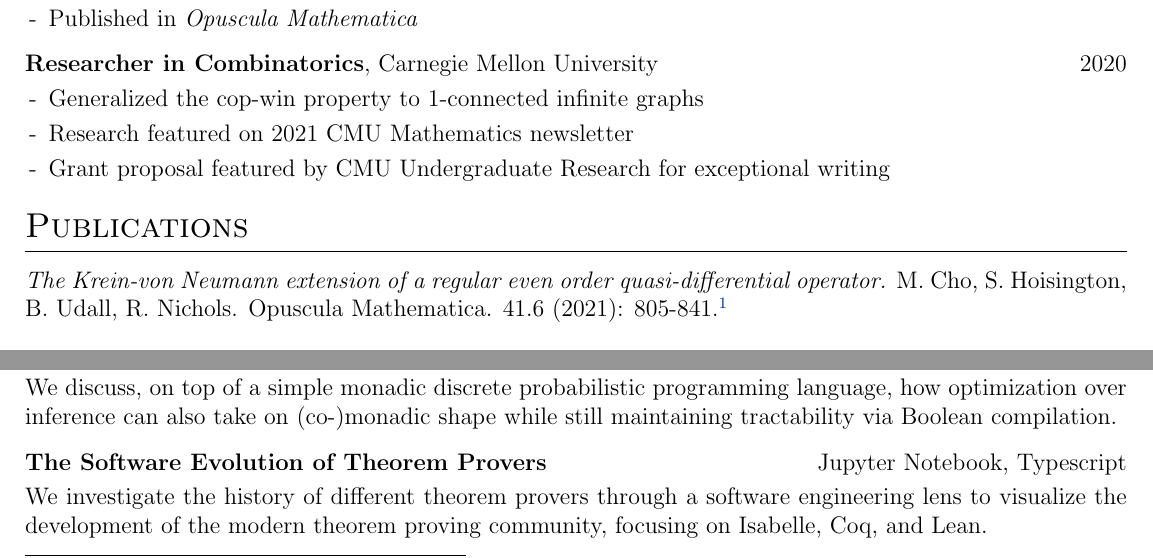
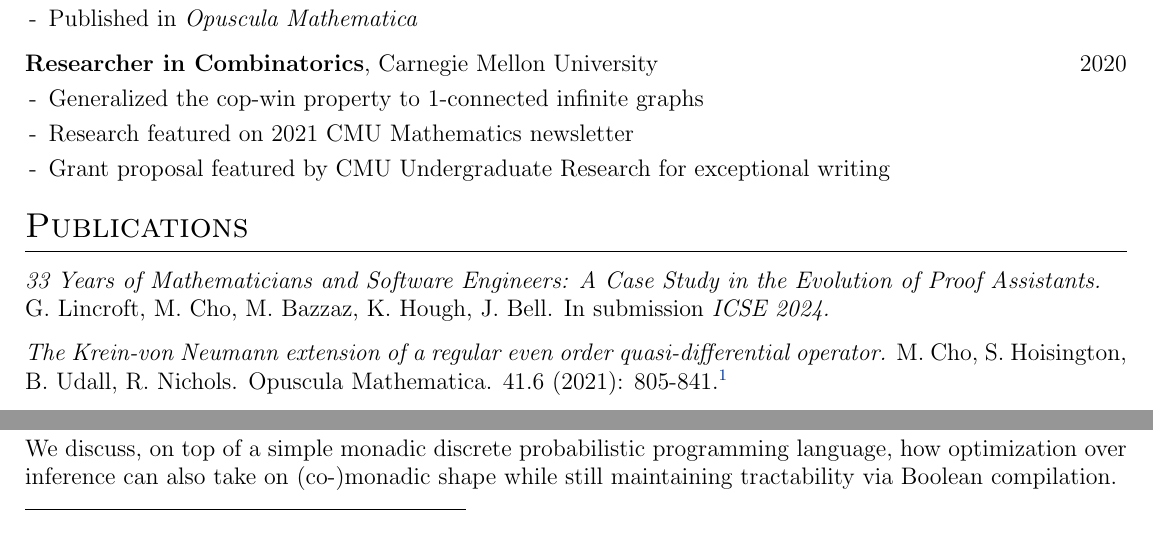
Before and after one commit to minsungc/minsungc.github.io, a LaTeX CV (cv/cv.tex): two parts of page 1 of 2, joined at a grey line, cut so that both start at the same text. Compiled offline with pdfLaTeX.

Commit message:
cv changes

```diff
--- a/cv/cv.tex
+++ b/cv/cv.tex
@@ -139,6 +139,9 @@ Advisor: Jeremy Avigad
 %Pubs
 \section{Publications}
 
+\textit{33 Years of Mathematicians and Software Engineers: A Case Study in the Evolution of Proof Assistants.} \newline
+G. Lincroft, M. Cho, M. Bazzaz, K. Hough, J. Bell. In submission \textit{ICSE 2024.}
+
 \textit{The Krein-von Neumann extension of a regular even order quasi-differential operator.}
 M. Cho, S. Hoisington, B. Udall, R. Nichols. Opuscula Mathematica. 41.6 (2021): 805-841.\footnote{In math, author order is alphabetical. All authors contributed equally.}
 
@@ -165,11 +168,6 @@ M. Cho, S. Hoisington, B. Udall, R. Nichols. Opuscula Mathematica. 41.6 (2021):
 \end{tabularx}
 
 \begin{tabularx}{\linewidth}{ @{}l r@{} }
-    \textbf{The Software Evolution of Theorem Provers} & \hfill Jupyter Notebook, Typescript\\[3pt]
-    \multicolumn{2}{@{}X@{}}{We investigate the history of different theorem provers through a software engineering lens to visualize the development of the modern theorem proving community, focusing on Isabelle, Coq, and Lean.}  \\
-\end{tabularx}
-
-\begin{tabularx}{\linewidth}{ @{}l r@{} }
 \textbf{Cops and Robbers in Lean} & \hfill Lean 3\\[3pt]
 \multicolumn{2}{@{}X@{}}{We formalized the game of Cops and Robbers on a graph and associated theorems such as \textit{a complete graph is always cop-win} and \textit{every cop-win graph has a corner}.}  \\
 \end{tabularx}
```
Also changed, not shown: cv/cv.pdf, cv/cv.tex (2 more changed lines), 8 other files.
